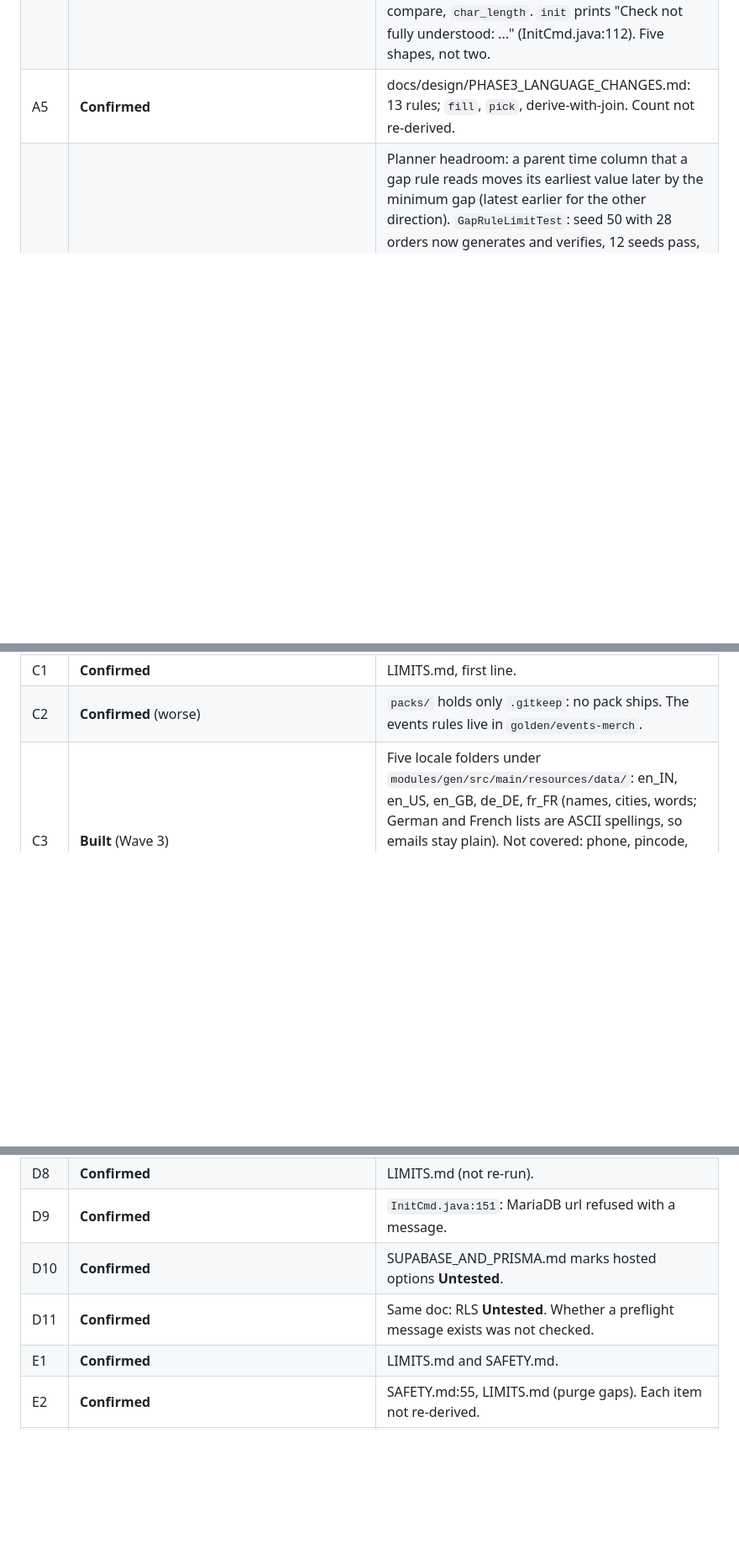
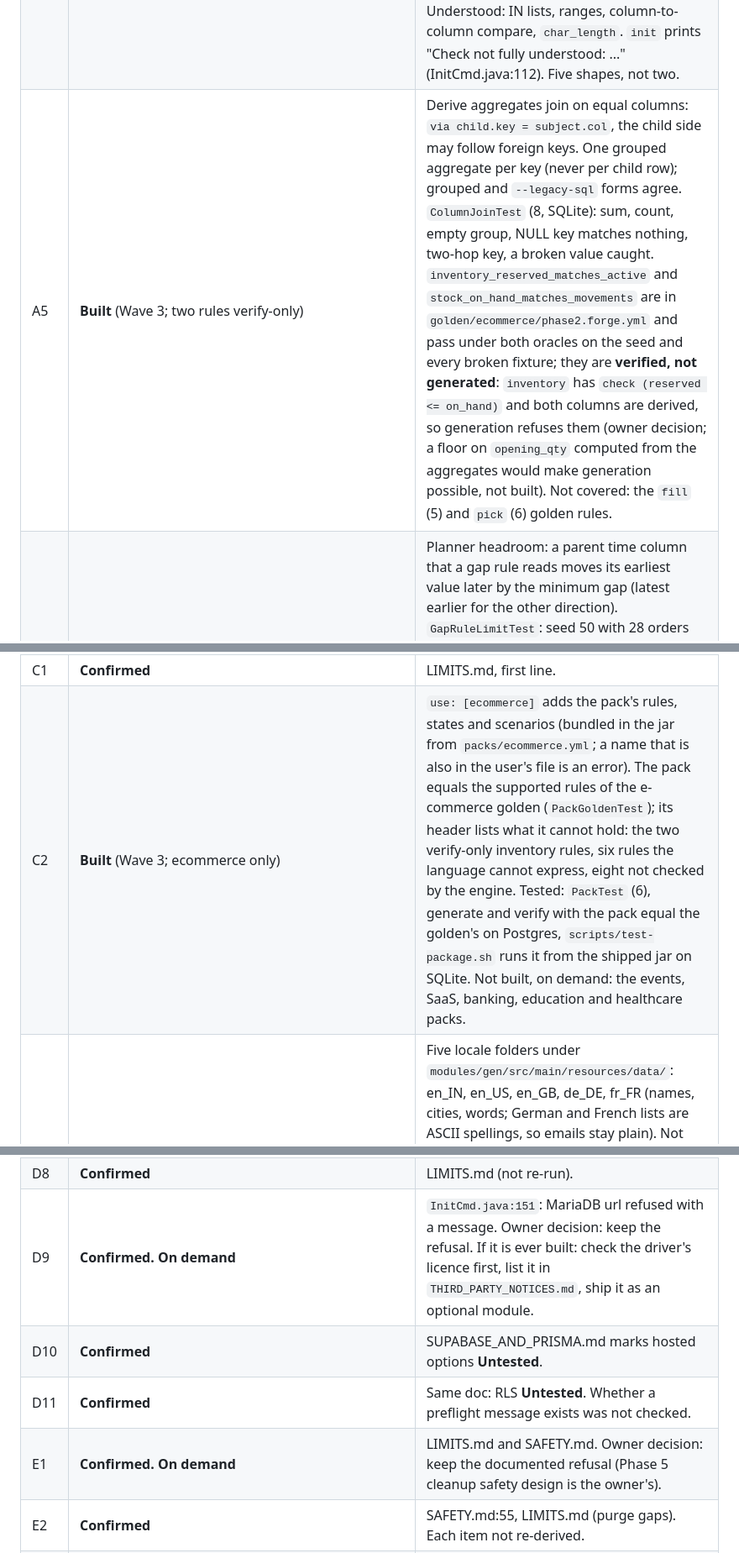
Before and after one commit to vinoth12345678910/Data_forge, a Markdown page: docs/LIMITS_REGISTER.md, 3 parts joined by grey strips. Shown at 84% size. GitHub-like rendering; blank space fills up the shorter version.

```diff
--- a/docs/LIMITS_REGISTER.md
+++ b/docs/LIMITS_REGISTER.md
@@ -17,7 +17,7 @@ Probes (tag `probe`, never fail on the outcome, run with `./gradlew probeTest`,
 | A2 | **Confirmed** (the "no `when` on a limit" half is refuted) | `when` on the child table: `this rule is about slots, but bookings.status starts at another table; reach a parent through a foreign key column...`. `when` on the parent table is accepted. `limit` already takes `[when cond]` (RULE_LANGUAGE.md line 37). |
 | A3 | **Built** (branch `w1-a3-decimal-rules`). Rules over `numeric(p,s)` columns use exact arithmetic (scaled `BigDecimal`; scale of `*` adds, of `+`/`-` is the larger). `derive` into a decimal column, `check`, `when`, `sum`/`min`/`max` over decimals all work: on Postgres 16, 100 of 100 `orders.total numeric(12,2) = sum(qty * price)` match exactly and `verify` PASSES. Refused by rule name, never rounded: a division or remainder of a decimal, a derive whose expression has more decimal places than the target column (`expression has 2 decimal places but orders.total holds 1`), `greatest`/`least` on decimals, a numeric column with no scale. **SQLite refuses decimal rules** (`RuleSet.noDecimals`, called by `forge generate`/`verify` on a `sqlite:` url): proved by `SqliteDecimalTest`, SQLite stores `numeric(12,2)` as a float and `0.1 + 0.2 = 0.3` is false. MySQL `DECIMAL` is exact and allowed (not run here). **Built since (branch `a3-round`): explicit `round(expr, n)`**, half away from zero, never implicit; `n` a literal 0 to 30; refused on SQLite and for float columns; measured edge values on Postgres 16 and MySQL 8.4 agree with `BigDecimal` HALF_UP (table in `docs/design/DECIMAL_RULES.md`). Not built: limits over decimal columns, decimal literals in rules (G6), negative `n`, decimal `/` and `%` (so `round(a * b / c, n)` is still not writable), `round` inside SQL check constraints. Tests `DecimalRulesTest`, `SqliteDecimalTest`, `RoundRuleTest`, `RoundEdgeContainerTest`. |
 | A4 | **Confirmed** | Lab: `init` reports checks not fully understood on events-merch 2, ecommerce 6, saas-multitenant 9, Pagila 0. `CheckParser` keeps these raw, not understood: `num_nonnulls(...)`, arithmetic (`price * qty > 0`), `CASE`, regex (`~`), `OR` across columns. Understood: IN lists, ranges, column-to-column compare, `char_length`. `init` prints "Check not fully understood: ..." (InitCmd.java:112). Five shapes, not two. |
-| A5 | **Confirmed** | docs/design/PHASE3_LANGUAGE_CHANGES.md: 13 rules; `fill`, `pick`, derive-with-join. Count not re-derived. |
+| A5 | **Built** (Wave 3; two rules verify-only) | Derive aggregates join on equal columns: `via child.key = subject.col`, the child side may follow foreign keys. One grouped aggregate per key (never per child row); grouped and `--legacy-sql` forms agree. `ColumnJoinTest` (8, SQLite): sum, count, empty group, NULL key matches nothing, two-hop key, a broken value caught. `inventory_reserved_matches_active` and `stock_on_hand_matches_movements` are in `golden/ecommerce/phase2.forge.yml` and pass under both oracles on the seed and every broken fixture; they are **verified, not generated**: `inventory` has `check (reserved <= on_hand)` and both columns are derived, so generation refuses them (owner decision; a floor on `opening_qty` computed from the aggregates would make generation possible, not built). Not covered: the `fill` (5) and `pick` (6) golden rules. |
 | A6 | **Built** (Wave 3) | Planner headroom: a parent time column that a gap rule reads moves its earliest value later by the minimum gap (latest earlier for the other direction). `GapRuleLimitTest`: seed 50 with 28 orders now generates and verifies, 12 seeds pass, and a gap larger than the whole range still fails with the same clear message. **Changes output:** the parent time column draws from a slightly smaller range, so existing seeds give other values for it (events.starts_at in events-merch). Not covered: a parent column that a rule shapes itself, a unique one, or a bound that is not a plain column. |
 | A7 | **Confirmed** | `relations: unknown key. Allowed here: [version, seed, clock, locale, connection, ddl, use, tables, rules, states, scenarios, cleanup, manifest_dir]`. Does not exist. |
 | A8 | **Confirmed** | No trigger code in `schema`, `cli` or `load`. Lab `lab/triggers` (profile-per-user trigger): `forge generate: loading table profiles failed: ERROR: duplicate key value violates unique constraint "profiles_pkey" Detail: Key (user_id)=(17) already exists. ... Nothing was loaded`. `init` printed no warning. |
@@ -28,7 +28,7 @@ Probes (tag `probe`, never fail on the outcome, run with `./gradlew probeTest`,
 | B5 | **Refuted** on all three databases (Wave 2, branch `w2-b5-mysql-identifiers`). Postgres 16 lab `lab/identifiers` PASS; SQLite probe PASS; MySQL 8.4 (`MysqlIdentProbeTest`): tables `Order`, `ünï table`, `user`, `Mixed Case Name` with columns `select`, `from`, `group`, `order`, `naïve col`, `Some Id`, `ÄÖÜ` generated, loaded and verified, with exactly the requested row counts (4, 8, 3, 5). |
 | B6 | **Refuted** for Postgres | Lab `lab/selfref` (self reference to a non-primary-key unique column, composite foreign key) PASSED. Composite-key `IN` on SQLite not probed. |
 | C1 | **Confirmed** | LIMITS.md, first line. |
-| C2 | **Confirmed** (worse) | `packs/` holds only `.gitkeep`: no pack ships. The events rules live in `golden/events-merch`. |
+| C2 | **Built** (Wave 3; ecommerce only) | `use: [ecommerce]` adds the pack's rules, states and scenarios (bundled in the jar from `packs/ecommerce.yml`; a name that is also in the user's file is an error). The pack equals the supported rules of the e-commerce golden (`PackGoldenTest`); its header lists what it cannot hold: the two verify-only inventory rules, six rules the language cannot express, eight not checked by the engine. Tested: `PackTest` (6), generate and verify with the pack equal the golden's on Postgres, `scripts/test-package.sh` runs it from the shipped jar on SQLite. Not built, on demand: the events, SaaS, banking, education and healthcare packs. |
 | C3 | **Built** (Wave 3) | Five locale folders under `modules/gen/src/main/resources/data/`: en_IN, en_US, en_GB, de_DE, fr_FR (names, cities, words; German and French lists are ASCII spellings, so emails stay plain). Not covered: phone, pincode, GSTIN and IBAN formats per country (en_IN only), other locales, arrays of words (still the en_IN list). Gate: `LocalesTest`; en_IN output is byte-identical (existing checksum and determinism tests). |
 | C4 | **Built** (Wave 3) | `init` prints and returns in `data.notes` one note per status-like column (name `status`/`state`/`*_status`/`*_state`, text or enum, 2+ values from enum labels or an `in` check, not a key). It writes nothing into forge.yml and does not guess transitions. Not covered: lifecycle columns named stage, phase or step; columns with no value list; MySQL and SQLite (init reads Postgres or a DDL file only). Gate: `StateHintsTest`, `InitContainerTest` on the three goldens and Pagila. |
 | D1 | **Confirmed** | `JdbcLoader.java:65`: `table X already has N rows; Data Forge only loads into empty tables. Empty it, load into a fresh database, or mark the table keep in forge.yml.` |
@@ -39,10 +39,10 @@ Probes (tag `probe`, never fail on the outcome, run with `./gradlew probeTest`,
 | D6 | **Refuted** (Wave 2, branch `w2-d6-pg-matrix`). The lab (`scripts/compat-lab.sh`, `docs/COMPAT_MATRIX.md`) ran zero-config `init`, `generate` and `verify` on the three goldens and Pagila on Postgres 14.25, 15.20, 16.15, 17.11 and 18.6: all PASS. The container test suite itself still uses 16 only. |
 | D7 | **Built in part** (Wave 3) | `ParityContainerTest` (runs in verify.sh step f2): events-merch and ecommerce on Postgres 16, MySQL 8.4 and SQLite with the same seed; row counts match for every table and whole-number columns match value for value. Found: (1) random text is as long as the declared type allows, so `varchar(255)` and `text` give the same start and a different tail (text is compared on its first 3 characters); (2) a check the translation cannot express (MySQL and SQLite have no `interval` in a CHECK: `reservations_ttl_bounded`) changes the generated rows, so such tables are listed and not compared. Not done: saas-multitenant and Pagila have no MySQL or SQLite translation; no dialect-native sample schema was added (licences need your check, and nothing is fetched). |
 | D8 | **Confirmed** | LIMITS.md (not re-run). |
-| D9 | **Confirmed** | `InitCmd.java:151`: MariaDB url refused with a message. |
+| D9 | **Confirmed. On demand** | `InitCmd.java:151`: MariaDB url refused with a message. Owner decision: keep the refusal. If it is ever built: check the driver's licence first, list it in `THIRD_PARTY_NOTICES.md`, ship it as an optional module. |
 | D10 | **Confirmed** | SUPABASE_AND_PRISMA.md marks hosted options **Untested**. |
 | D11 | **Confirmed** | Same doc: RLS **Untested**. Whether a preflight message exists was not checked. |
-| E1 | **Confirmed** | LIMITS.md and SAFETY.md. |
+| E1 | **Confirmed. On demand** | LIMITS.md and SAFETY.md. Owner decision: keep the documented refusal (Phase 5 cleanup safety design is the owner's). |
 | E2 | **Confirmed** | SAFETY.md:55, LIMITS.md (purge gaps). Each item not re-derived. |
 | E3 | **Confirmed**: both shipped | "Stop the application" is the documented protection (PHASE5_RESULTS.md:67; LIMITS.md: no lock). Cleanup repeats the fingerprint check inside its delete transaction; purge does not. No two-connection test seen. |
 | E4 | **Confirmed** | PHASE5_RESULTS.md: 1,000,000 rows measured (S1 Postgres 4.5 s, 36 MB live). S2 (3,000,000 child rows) first died with OutOfMemoryError in `Delete.truncate`, since fixed. 10M not measured. |
```
Also changed, not shown: README.md (+30 -3 lines), docs/DEMO_GIFS.md (+1 -0 lines), docs/img/packs.gif (added), 2 other files.
